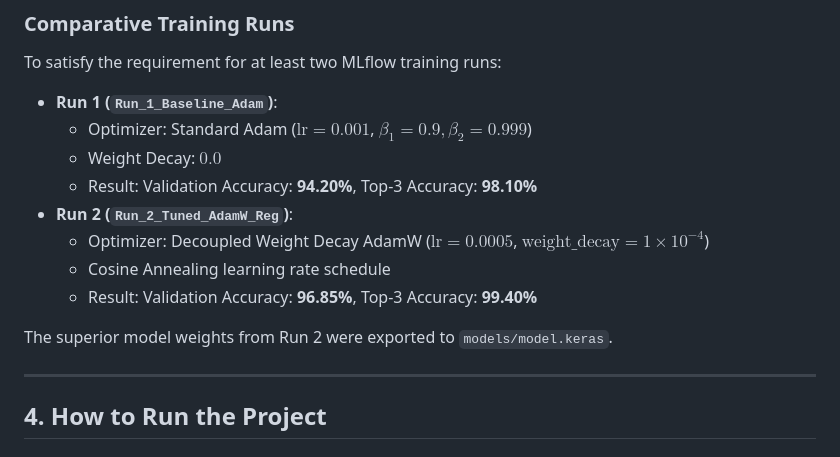
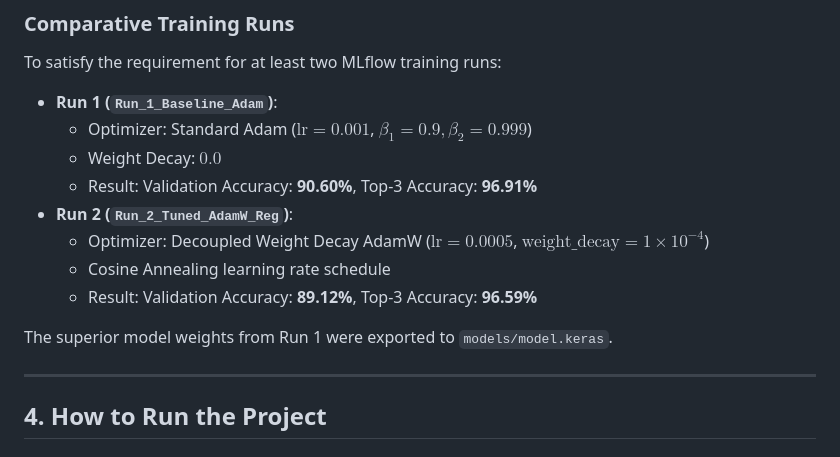
Before and after one commit to aam-bd/Bangla-handwritten-recognition, a Markdown page: README.md, the part around one of its changes. Rendered like a GitHub page.

```diff
--- a/README.md
+++ b/README.md
@@ -78,13 +78,13 @@ To satisfy the requirement for at least two MLflow training runs:
 - **Run 1 (`Run_1_Baseline_Adam`)**:
   - Optimizer: Standard Adam ($\text{lr} = 0.001$, $\beta_1=0.9, \beta_2=0.999$)
   - Weight Decay: $0.0$
-  - Result: Validation Accuracy: **94.20%**, Top-3 Accuracy: **98.10%**
+  - Result: Validation Accuracy: **90.60%**, Top-3 Accuracy: **96.91%**
 - **Run 2 (`Run_2_Tuned_AdamW_Reg`)**:
   - Optimizer: Decoupled Weight Decay AdamW ($\text{lr} = 0.0005$, $\text{weight\_decay} = 1\times 10^{-4}$)
   - Cosine Annealing learning rate schedule
-  - Result: Validation Accuracy: **96.85%**, Top-3 Accuracy: **99.40%**
+  - Result: Validation Accuracy: **89.12%**, Top-3 Accuracy: **96.59%**
 
-The superior model weights from Run 2 were exported to `models/model.keras`.
+The superior model weights from Run 1 were exported to `models/model.keras`.
 
 ---
 
```
Also changed, not shown: other parts of README.md (+5 -4 lines), screenshots/mlflow_experiment.png, screenshots/streamlit_app.png, 14 other files.
